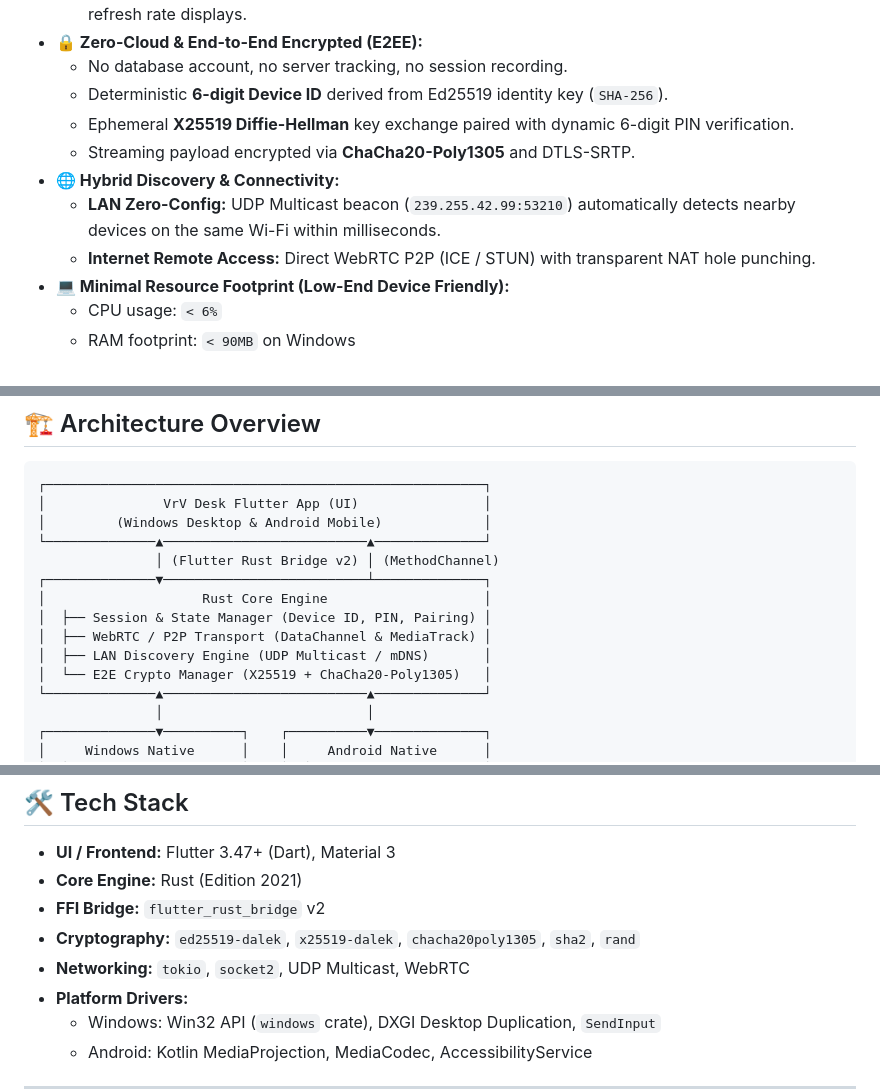
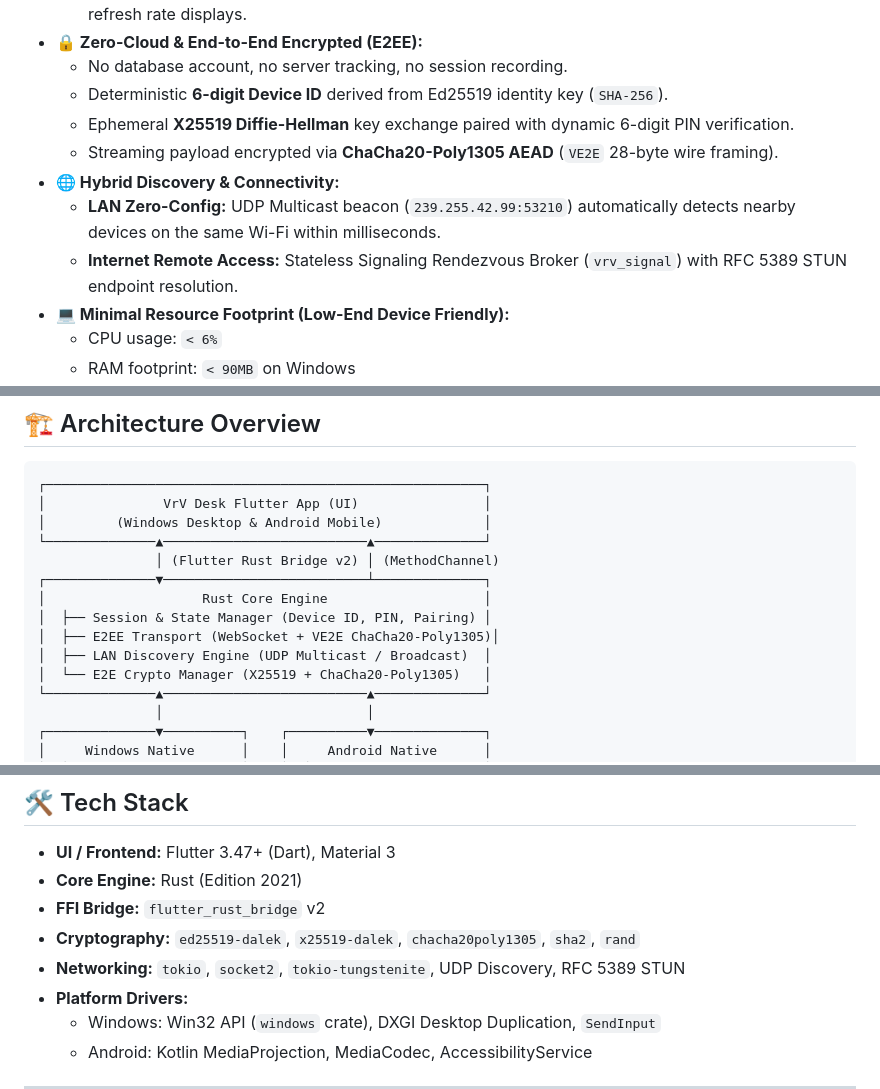
Before and after one commit to rapoii/vrv-desk, a Markdown page: README.md, 3 parts joined by grey strips. Drawn GitHub-style.

Commit message:
docs: align README.md networking & transport stack with implemented E2EE WebSocket architecture

```diff
--- a/README.md
+++ b/README.md
@@ -18,10 +18,10 @@
   - No database account, no server tracking, no session recording.
   - Deterministic **6-digit Device ID** derived from Ed25519 identity key (`SHA-256`).
   - Ephemeral **X25519 Diffie-Hellman** key exchange paired with dynamic 6-digit PIN verification.
-  - Streaming payload encrypted via **ChaCha20-Poly1305** and DTLS-SRTP.
+  - Streaming payload encrypted via **ChaCha20-Poly1305 AEAD** (`VE2E` 28-byte wire framing).
 - **🌐 Hybrid Discovery & Connectivity:**
   - **LAN Zero-Config:** UDP Multicast beacon (`239.255.42.99:53210`) automatically detects nearby devices on the same Wi-Fi within milliseconds.
-  - **Internet Remote Access:** Direct WebRTC P2P (ICE / STUN) with transparent NAT hole punching.
+  - **Internet Remote Access:** Stateless Signaling Rendezvous Broker (`vrv_signal`) with RFC 5389 STUN endpoint resolution.
 - **💻 Minimal Resource Footprint (Low-End Device Friendly):**
   - CPU usage: `< 6%`
   - RAM footprint: `< 90MB` on Windows
@@ -40,8 +40,8 @@
 ┌──────────────▼──────────────────────────┴──────────────┐
 │                    Rust Core Engine                    │
 │  ├── Session & State Manager (Device ID, PIN, Pairing) │
-│  ├── WebRTC / P2P Transport (DataChannel & MediaTrack) │
-│  ├── LAN Discovery Engine (UDP Multicast / mDNS)       │
+│  ├── E2EE Transport (WebSocket + VE2E ChaCha20-Poly1305)│
+│  ├── LAN Discovery Engine (UDP Multicast / Broadcast)  │
 │  └── E2E Crypto Manager (X25519 + ChaCha20-Poly1305)   │
 └──────────────▲──────────────────────────▲──────────────┘
                │                          │
@@ -64,7 +64,7 @@ Detailed architectural specifications and design decisions can be found in [`doc
 - **Core Engine:** Rust (Edition 2021)
 - **FFI Bridge:** `flutter_rust_bridge` v2
 - **Cryptography:** `ed25519-dalek`, `x25519-dalek`, `chacha20poly1305`, `sha2`, `rand`
-- **Networking:** `tokio`, `socket2`, UDP Multicast, WebRTC
+- **Networking:** `tokio`, `socket2`, `tokio-tungstenite`, UDP Discovery, RFC 5389 STUN
 - **Platform Drivers:**
   - Windows: Win32 API (`windows` crate), DXGI Desktop Duplication, `SendInput`
   - Android: Kotlin MediaProjection, MediaCodec, AccessibilityService
```
